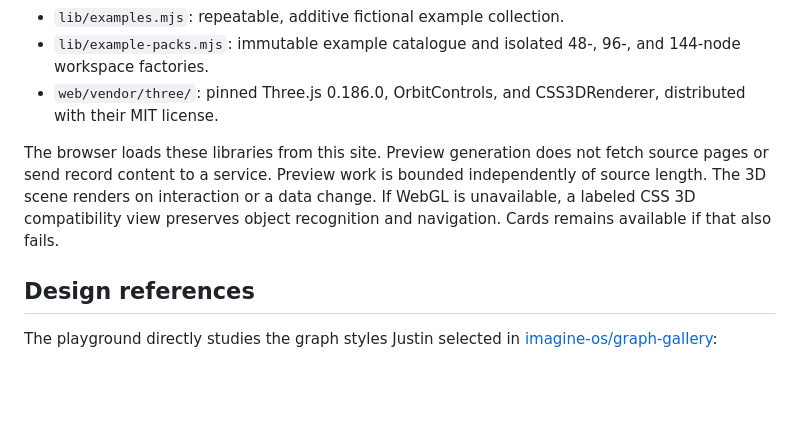
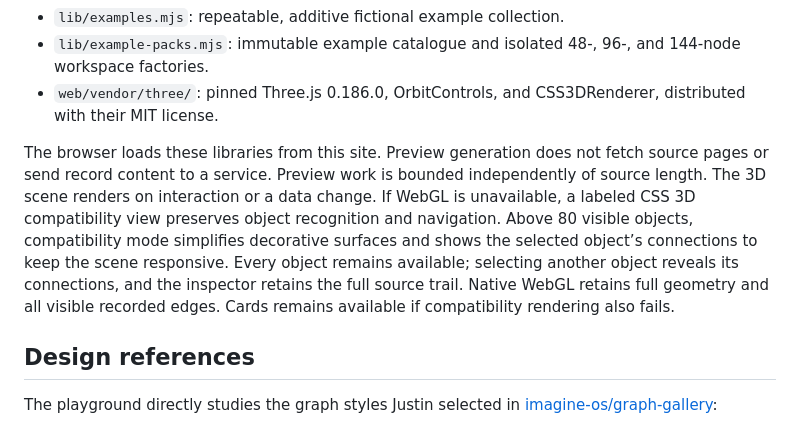
Before and after one commit to imagine-os/astral-travel, a Markdown page: docs/explorer.md, the part around the change. GitHub-like rendering; blank space fills up the shorter version.

Commit message:
docs: record verified larger collections and compatibility behavior

```diff
--- a/docs/explorer.md
+++ b/docs/explorer.md
@@ -91,7 +91,7 @@ All views page through **160 records** at a time, so all three example collectio
 - `lib/example-packs.mjs`: immutable example catalogue and isolated 48-, 96-, and 144-node workspace factories.
 - `web/vendor/three/`: pinned Three.js 0.186.0, OrbitControls, and CSS3DRenderer, distributed with their MIT license.
 
-The browser loads these libraries from this site. Preview generation does not fetch source pages or send record content to a service. Preview work is bounded independently of source length. The 3D scene renders on interaction or a data change. If WebGL is unavailable, a labeled CSS 3D compatibility view preserves object recognition and navigation. Cards remains available if that also fails.
+The browser loads these libraries from this site. Preview generation does not fetch source pages or send record content to a service. Preview work is bounded independently of source length. The 3D scene renders on interaction or a data change. If WebGL is unavailable, a labeled CSS 3D compatibility view preserves object recognition and navigation. Above 80 visible objects, compatibility mode simplifies decorative surfaces and shows the selected object’s connections to keep the scene responsive. Every object remains available; selecting another object reveals its connections, and the inspector retains the full source trail. Native WebGL retains full geometry and all visible recorded edges. Cards remains available if compatibility rendering also fails.
 
 ## Design references
 
```
Also changed, not shown: CHANGELOG.md (+1 -0 lines), docs/verification.md (+1 -1 lines).
